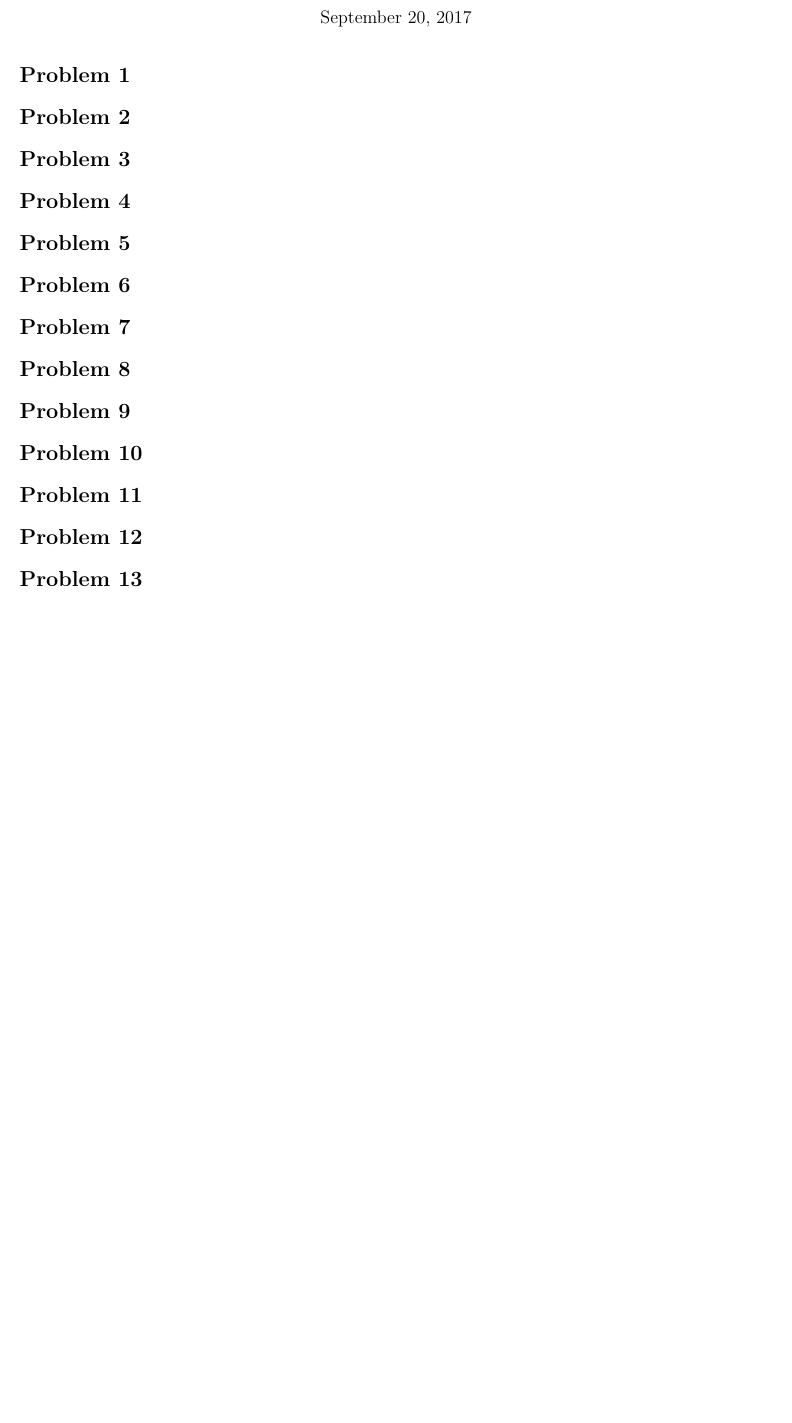
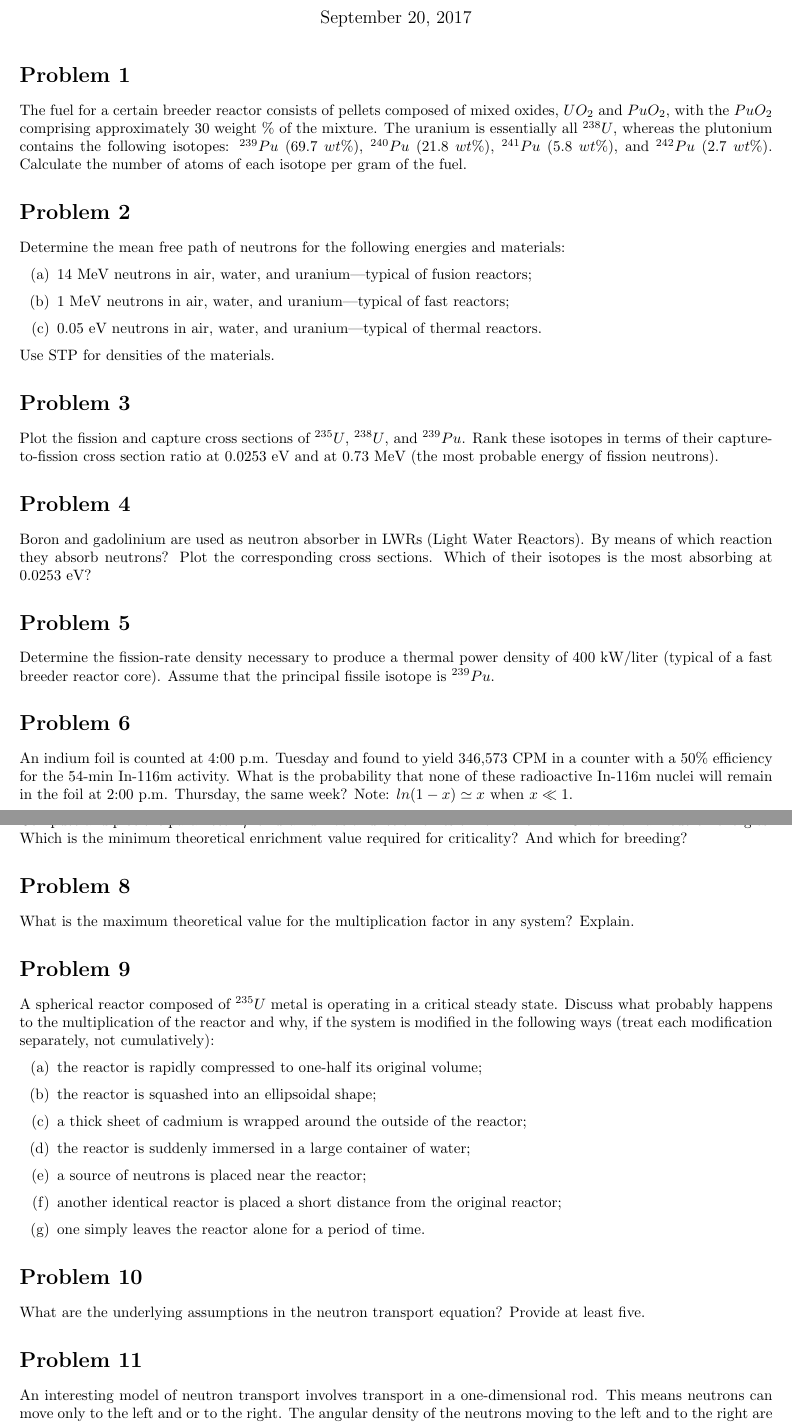
Before and after one commit to poresky/NE250, a LaTeX document (Poresky_NE250_HW1.tex): part of the page before the commit and two parts of pages 1 and 2 of 3 after it, the two joined at a grey line, cut so that both start at the same text, the shorter picture padded with empty space. Compiled offline with pdfLaTeX.

Commit message:
Add files via upload
Added problem description/statement for every problem (and a little LaTeX practice).

```diff
--- a/Poresky_NE250_HW1.tex
+++ b/Poresky_NE250_HW1.tex
@@ -2,6 +2,7 @@
 \usepackage[version=3]{mhchem}
 \usepackage[english]{}
 \usepackage[margin=2cm]{geometry}
+\usepackage{enumitem}
 \usepackage{graphicx}
 \usepackage{float}
 \usepackage{amsmath}
@@ -31,23 +32,82 @@
 \maketitle
 \section*{Problem 1}
 
+The fuel for a certain breeder reactor consists of pellets composed of mixed oxides, $UO_{2}$ and
+$PuO_{2}$, with the $PuO_{2}$ comprising approximately 30 weight$~\%$ of the mixture. The uranium is
+essentially all $^{238}U$, whereas the plutonium contains the following isotopes: $^{239}Pu~(69.7~wt\%)$,
+$^{240}Pu~(21.8~wt\%)$, $^{241}Pu~(5.8~wt\%)$, and $^{242}Pu~(2.7~wt\%)$. Calculate the number of atoms of
+each isotope per gram of the fuel.
+
 \section*{Problem 2}
+
+Determine the mean free path of neutrons for the following energies and materials:
+
+\begin{enumerate}[label=(\alph*)]
+\item 14 MeV neutrons in air, water, and uranium—typical of fusion reactors;
+\item 1 MeV neutrons in air, water, and uranium—typical of fast reactors;
+\item 0.05 eV neutrons in air, water, and uranium—typical of thermal reactors.
+\end{enumerate}
+
+Use STP for densities of the materials.
 
 \section*{Problem 3}
 
+Plot the fission and capture cross sections of $^{235}U$, $^{238}U$, and $^{239}Pu$. Rank these isotopes in
+terms of their capture-to-fission cross section ratio at 0.0253 eV and at 0.73 MeV (the most
+probable energy of fission neutrons).
+
 \section*{Problem 4}
+
+Boron and gadolinium are used as neutron absorber in LWRs (Light Water Reactors). By
+means of which reaction they absorb neutrons? Plot the corresponding cross sections. Which
+of their isotopes is the most absorbing at 0.0253 eV?
 
 \section*{Problem 5}
 
+Determine the fission-rate density necessary to produce a thermal power density of 400 kW/liter
+(typical of a fast breeder reactor core). Assume that the principal fissile isotope is $^{239}Pu$.
+
 \section*{Problem 6}
+
+An indium foil is counted at 4:00 p.m. Tuesday and found to yield 346,573 CPM in a counter
+with a 50$\%$ efficiency for the 54-min In-116m activity. What is the probability that none of
+these radioactive In-116m nuclei will remain in the foil at 2:00 p.m. Thursday, the same week?
+Note: $ln (1- x) \simeq x $ when $ x \ll 1$.
+
 
 \section*{Problem 7}
 
+Compute and plot the parameter $\eta$ for uranium as a function of its enrichment in $^{235}U$ at
+thermal neutron energies. Which is the minimum theoretical enrichment value required for
+criticality? And which for breeding?
+
 \section*{Problem 8}
+
+What is the maximum theoretical value for the multiplication factor in any system? Explain.
 
 \section*{Problem 9}
 
+A spherical reactor composed of $^{235}U$ metal is operating in a critical steady state. Discuss
+what probably happens to the multiplication of the reactor and why, if the system is modified
+in the following ways (treat each modification separately, not cumulatively):
+\begin{enumerate}[label=(\alph*)]
+\item the reactor is rapidly compressed to one-half its original volume;
+\item the reactor is squashed into an ellipsoidal shape;
+\item a thick sheet of cadmium is wrapped around the outside of the reactor;
+\item the reactor is suddenly immersed in a large container of water;
+\item a source of neutrons is placed near the reactor;
+\item another identical reactor is placed a short distance from the original reactor;
+\item one simply leaves the reactor alone for a period of time.
+\end{enumerate}
+
 \section*{Problem 10}
+
+What are the underlying assumptions in the neutron transport equation? Provide at least five.
 
 \section*{Problem 11}
 
+An interesting model of neutron transport involves transport in a one-dimensional rod. This
+means neutrons can move only to the left and or to the right. The angular density of the
+neutrons moving to the left and to the right are indicated as $n_{-}(x,E,t)$ and $n_{+}(x,E,t)$,
+respectively. One need only to consider forward $\Sigma^{+}_{s}
+(E' \rightarrow E)$ or backward $\Sigma^{-}_{s}(E' \rightarrow E)$ scattering events.
```
Also changed, not shown: Poresky_NE250_HW1.tex (20 more changed lines).
